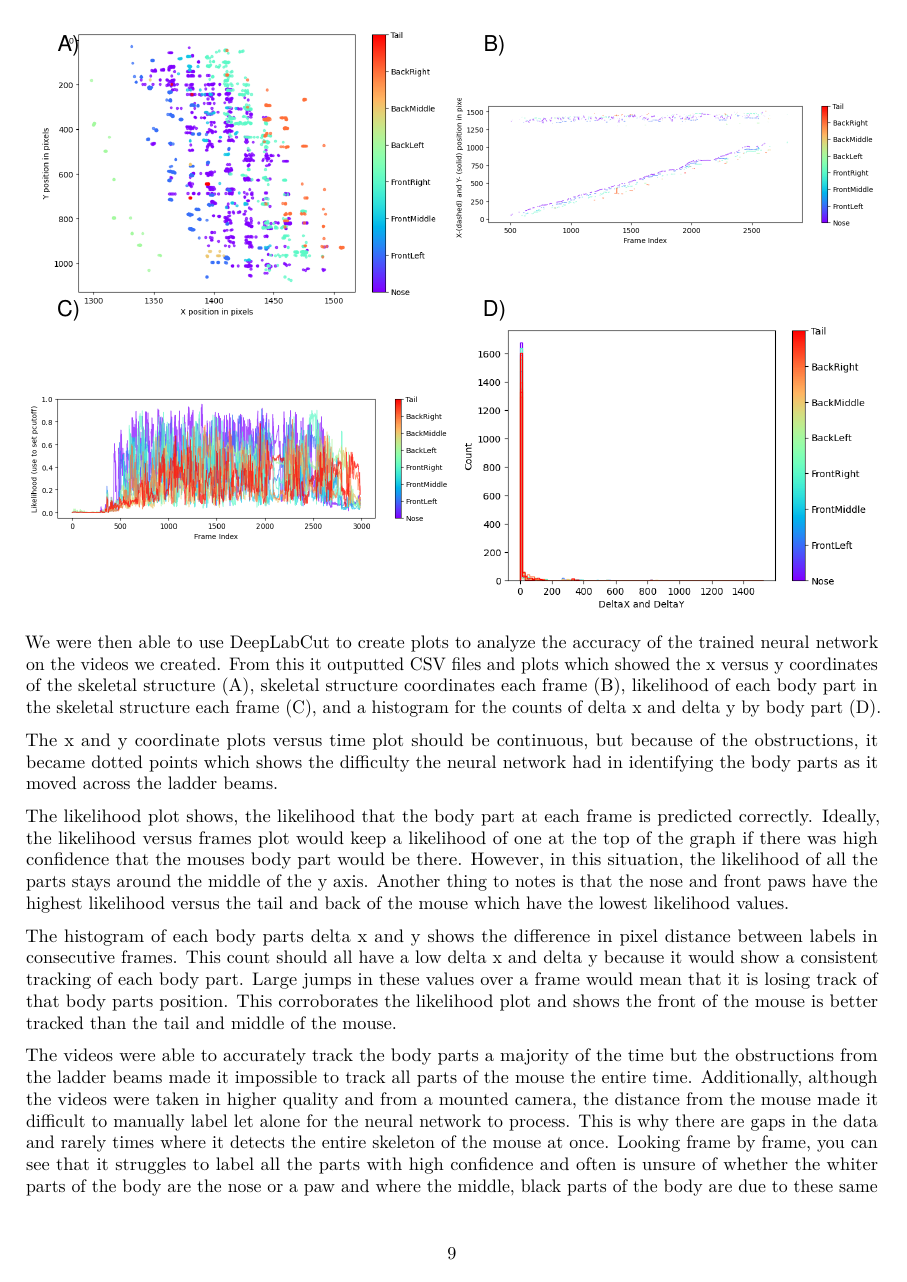
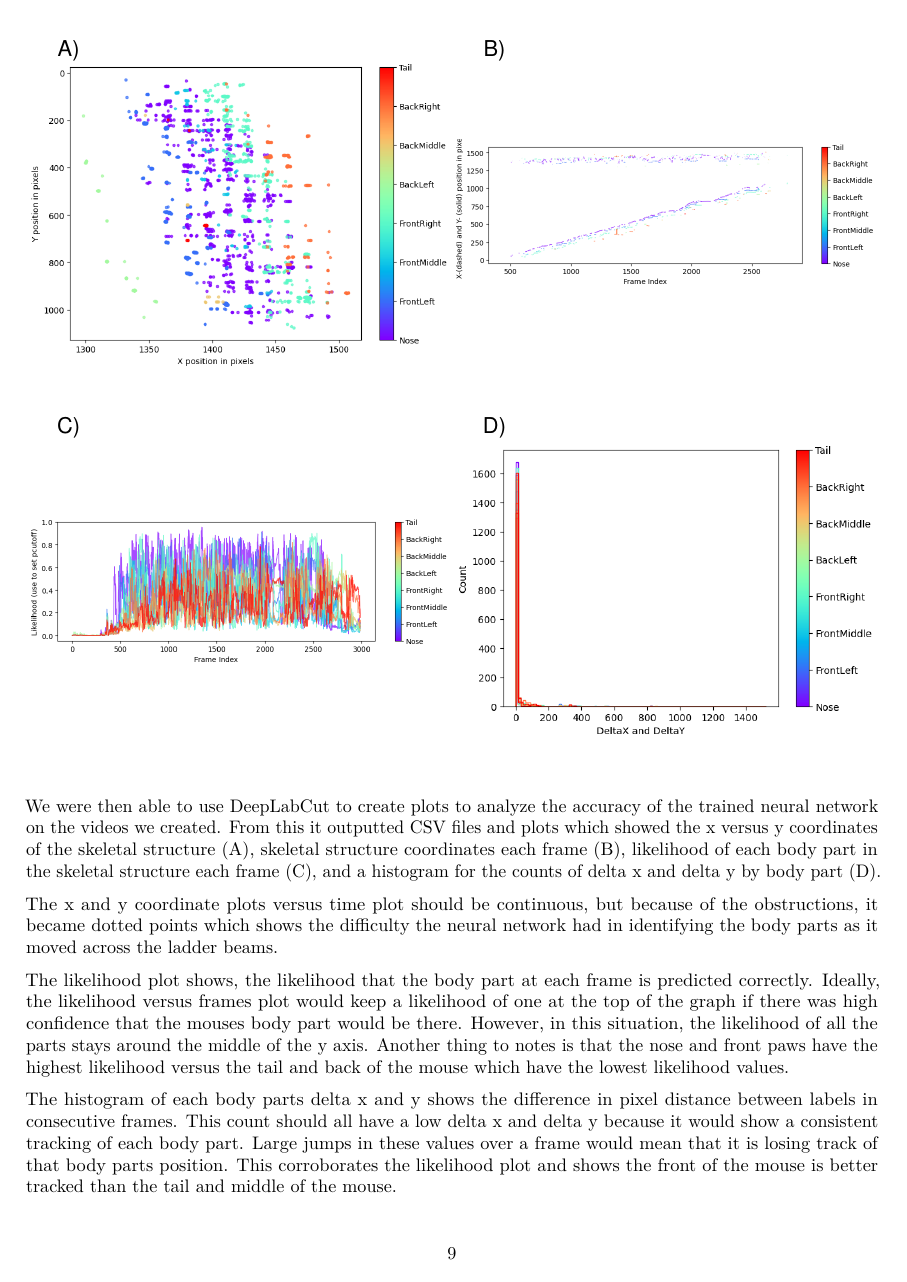
Before and after one commit to gilescarlos/Stats-170-Cap-Stone, an R Markdown document (reports/final_report.Rmd): page 9 of 10. Rendered offline with R 4.5, knitr and Pandoc, then LaTeX, with nearby package versions; some code elsewhere in the file could not run offline.

Commit message:
Fixed labels for neural net plots

````diff
--- a/reports/final_report.Rmd
+++ b/reports/final_report.Rmd
@@ -289,7 +289,7 @@ However, as show in the plot above, heavy tails in the QQ plot indicate there is
 
 Through the initial iterations of training the deep neural network, DeepLabCut reported 10 iterations with an error rate of 34.955% based on a p-value of 0.005 where it plateaued at around 0.3% error rate after 10,000 iterations. After running it for 166,570 iterations, it ended at 0.096% error rate with a p-value of 0.02. The run time took around 16 hours to train the neural network. The training error came out to be 105.05 pixels and the testing error came out to be 44.17 pixels. However, with a p-value of 0.6 both training and testing had an error rate of around 17 pixels. The video dimensions were 3840 by 2160 pixels.
 
-```{r echo = FALSE, message = FALSE}
+```{r echo = FALSE, message = FALSE, fig.height = 5.75}
 library(png)
 library(grid)
 library(gridExtra)
@@ -307,8 +307,8 @@ grid.arrange(rasterGrob(xyplot),
              ncol = 2)
 grid.text("A)", x = unit(0.05, "npc"), y = unit(0.97, "npc"), draw = TRUE)
 grid.text("B)", x = unit(0.55, "npc"), y = unit(0.97, "npc"), draw = TRUE)
-grid.text("C)", x = unit(0.05, "npc"), y = unit(0.52, "npc"), draw = TRUE)
-grid.text("D)", x = unit(0.55, "npc"), y = unit(0.52, "npc"), draw = TRUE)
+grid.text("C)", x = unit(0.05, "npc"), y = unit(0.47, "npc"), draw = TRUE)
+grid.text("D)", x = unit(0.55, "npc"), y = unit(0.47, "npc"), draw = TRUE)
 ```
 
 We were then able to use DeepLabCut to create plots to analyze the accuracy of the trained neural network on the videos we created. From this it outputted CSV files and plots which showed the x versus y coordinates of the skeletal structure (A), skeletal structure coordinates each frame (B), likelihood of each body part in the skeletal structure each frame (C), and a histogram for the counts of delta x and delta y by body part (D).
````
